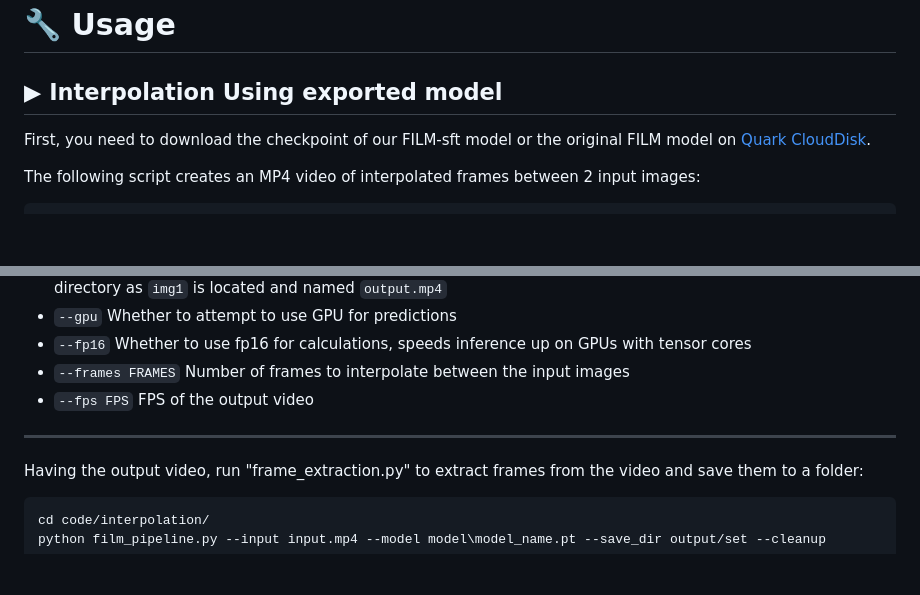
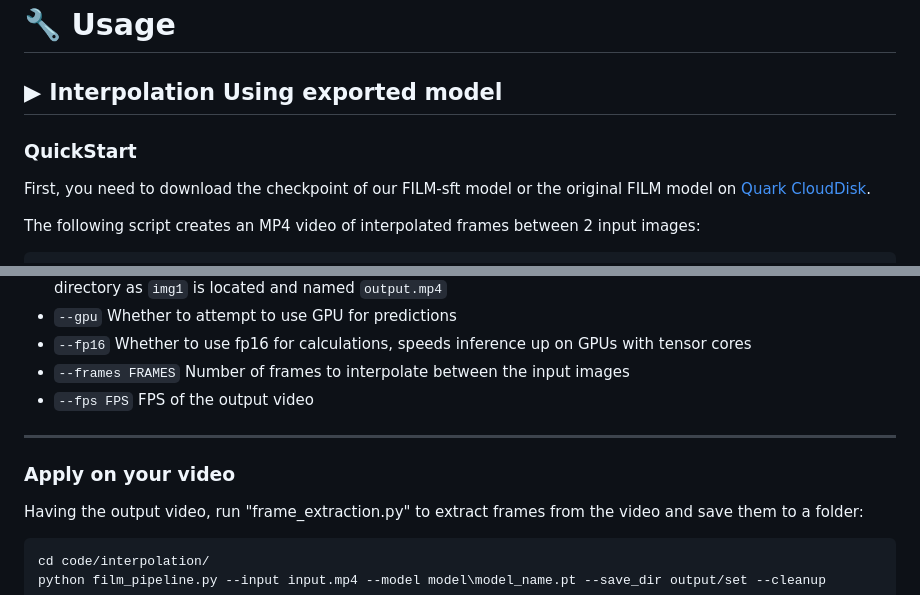
Before and after one commit to hu-jy23/CV-Project, a Markdown page: readme.md, 2 parts joined by grey strips. Drawn GitHub-style; blank space fills up the shorter version.

````diff
--- a/readme.md
+++ b/readme.md
@@ -42,6 +42,7 @@ pip install -r requirements.txt
 # 🔧 Usage
 
 ## ▶ Interpolation Using exported model
+### QuickStart
 First, you need to download the checkpoint of our FILM-sft model or the original FILM model on [Quark CloudDisk](https://drive.google.com/drive/folders/1XwXQZw_q5_Z-5_Yyz7yjw_jXQ5Q_YxQ5?usp=sharing).
 
 The following script creates an MP4 video of interpolated frames between 2 input images:
@@ -59,6 +60,7 @@ python inference.py "model_path" "img1" "img2" [--save_path SAVE_PATH] [--gpu] [
 * ```--fps FPS``` FPS of the output video
 ---
 
+### Apply on your video
 Having the output video, run "frame_extraction.py" to extract frames from the video and save them to a folder:
 ```
 cd code/interpolation/
````
